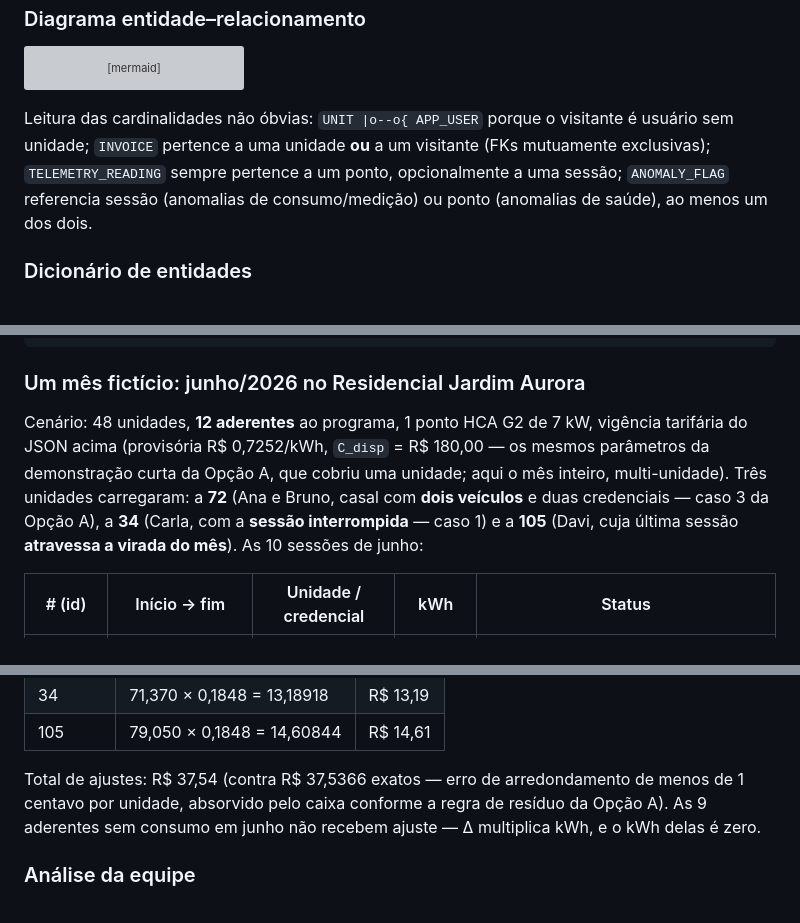
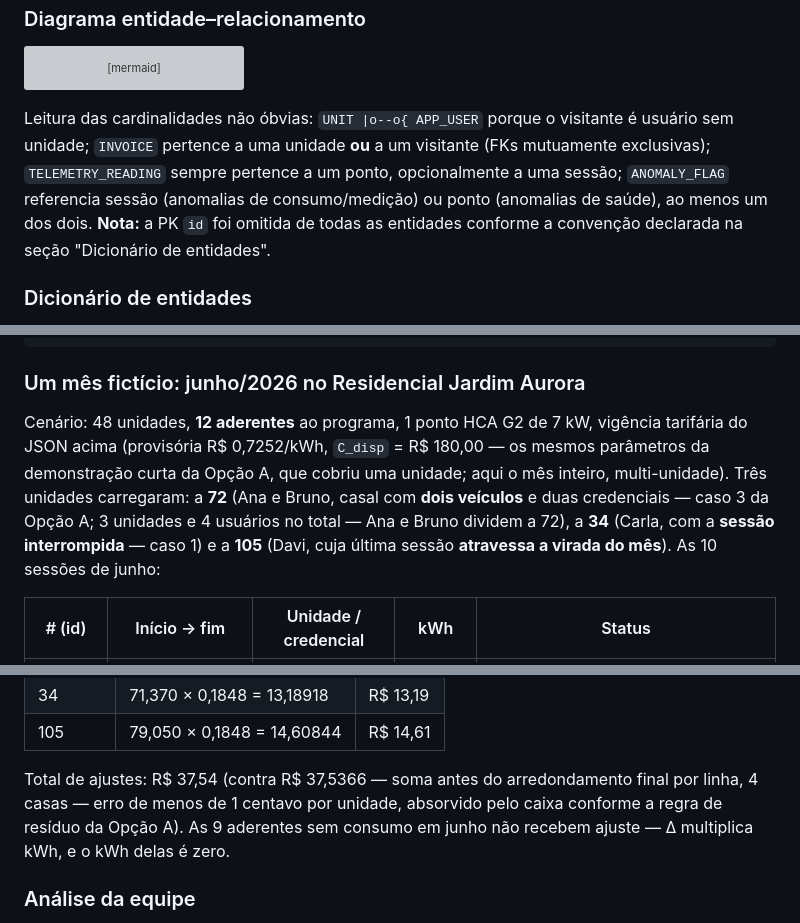
Before and after one commit to iurileao-hub/challenge-2026, a Markdown page: docs/frente-3-arquitetura.md, 3 parts joined by grey strips. Rendered like a GitHub page; grey boxes are pictures that could not be loaded.

Commit message:
docs: sincronização dicionário-JSON e precisão textual no esquema (review)
- Adicionar coluna created_at ao dicionário tariff_reconciliation (JSON já a continha)
- Esclarecer unidades/usuários no cenário fictício: "3 unidades e 4 usuários no total — Ana e Bruno dividem a 72"
- Precisar apresentação do ajuste tarifário: "soma antes do arredondamento final por linha, 4 casas"
- Adicionar nota sobre omissão da PK `id` no diagrama ER conforme convenção declarada

Co-Authored-By: Claude Fable 5 <noreply@anthropic.com>

````diff
--- a/docs/frente-3-arquitetura.md
+++ b/docs/frente-3-arquitetura.md
@@ -203,7 +203,7 @@ erDiagram
     CHARGE_POINT |o--o{ ANOMALY_FLAG : "monitora"
 ```
 
-Leitura das cardinalidades não óbvias: `UNIT |o--o{ APP_USER` porque o visitante é usuário sem unidade; `INVOICE` pertence a uma unidade **ou** a um visitante (FKs mutuamente exclusivas); `TELEMETRY_READING` sempre pertence a um ponto, opcionalmente a uma sessão; `ANOMALY_FLAG` referencia sessão (anomalias de consumo/medição) ou ponto (anomalias de saúde), ao menos um dos dois.
+Leitura das cardinalidades não óbvias: `UNIT |o--o{ APP_USER` porque o visitante é usuário sem unidade; `INVOICE` pertence a uma unidade **ou** a um visitante (FKs mutuamente exclusivas); `TELEMETRY_READING` sempre pertence a um ponto, opcionalmente a uma sessão; `ANOMALY_FLAG` referencia sessão (anomalias de consumo/medição) ou ponto (anomalias de saúde), ao menos um dos dois. **Nota:** a PK `id` foi omitida de todas as entidades conforme a convenção declarada na seção "Dicionário de entidades".
 
 ### Dicionário de entidades
 
@@ -474,7 +475,7 @@ Os registros abaixo são do mesmo cenário do mês fictício (FKs consistentes e
 
 ### Um mês fictício: junho/2026 no Residencial Jardim Aurora
 
-Cenário: 48 unidades, **12 aderentes** ao programa, 1 ponto HCA G2 de 7 kW, vigência tarifária do JSON acima (provisória R$ 0,7252/kWh, `C_disp` = R$ 180,00 — os mesmos parâmetros da demonstração curta da Opção A, que cobriu uma unidade; aqui o mês inteiro, multi-unidade). Três unidades carregaram: a **72** (Ana e Bruno, casal com **dois veículos** e duas credenciais — caso 3 da Opção A), a **34** (Carla, com a **sessão interrompida** — caso 1) e a **105** (Davi, cuja última sessão **atravessa a virada do mês**). As 10 sessões de junho:
+Cenário: 48 unidades, **12 aderentes** ao programa, 1 ponto HCA G2 de 7 kW, vigência tarifária do JSON acima (provisória R$ 0,7252/kWh, `C_disp` = R$ 180,00 — os mesmos parâmetros da demonstração curta da Opção A, que cobriu uma unidade; aqui o mês inteiro, multi-unidade). Três unidades carregaram: a **72** (Ana e Bruno, casal com **dois veículos** e duas credenciais — caso 3 da Opção A; 3 unidades e 4 usuários no total — Ana e Bruno dividem a 72), a **34** (Carla, com a **sessão interrompida** — caso 1) e a **105** (Davi, cuja última sessão **atravessa a virada do mês**). As 10 sessões de junho:
 
 | # (id) | Início → fim | Unidade / credencial | kWh | Status |
 |---|---|---|---|---|
@@ -526,7 +527,7 @@ A linha da sessão 1006 exercita o half-up de verdade: 8,1585 arredonda para **8
 | 34 | 71,370 × 0,1848 = 13,18918 | R$ 13,19 |
 | 105 | 79,050 × 0,1848 = 14,60844 | R$ 14,61 |
 
-Total de ajustes: R$ 37,54 (contra R$ 37,5366 exatos — erro de arredondamento de menos de 1 centavo por unidade, absorvido pelo caixa conforme a regra de resíduo da Opção A). As 9 aderentes sem consumo em junho não recebem ajuste — Δ multiplica kWh, e o kWh delas é zero.
+Total de ajustes: R$ 37,54 (contra R$ 37,5366 — soma antes do arredondamento final por linha, 4 casas — erro de menos de 1 centavo por unidade, absorvido pelo caixa conforme a regra de resíduo da Opção A). As 9 aderentes sem consumo em junho não recebem ajuste — Δ multiplica kWh, e o kWh delas é zero.
 
 ### Análise da equipe
 
````
Also changed, not shown: other parts of docs/frente-3-arquitetura.md (+1 -0 lines).
